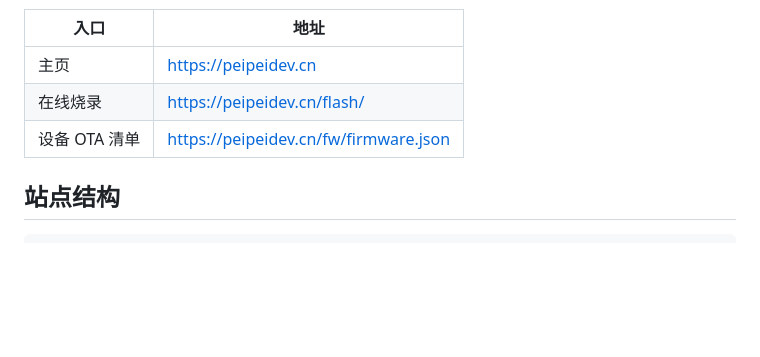
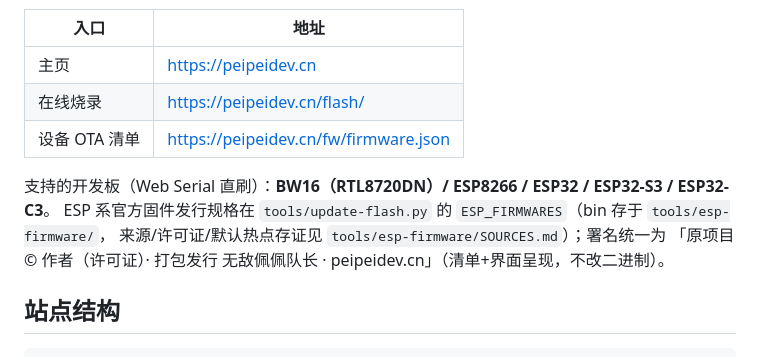
Before and after one commit to z751638806/z751638806.github.io, a Markdown page: README.md, the part around the change. GitHub-like rendering; blank space fills up the shorter version.

Commit message:
docs: README 补充多板型支持与固件发行/署名说明

```diff
--- a/README.md
+++ b/README.md
@@ -8,6 +8,11 @@
 | 主页 | https://peipeidev.cn |
 | 在线烧录 | https://peipeidev.cn/flash/ |
 | 设备 OTA 清单 | https://peipeidev.cn/fw/firmware.json |
+
+支持的开发板（Web Serial 直刷）：**BW16（RTL8720DN）/ ESP8266 / ESP32 / ESP32-S3 / ESP32-C3**。
+ESP 系官方固件发行规格在 `tools/update-flash.py` 的 `ESP_FIRMWARES`（bin 存于 `tools/esp-firmware/`，
+来源/许可证/默认热点存证见 `tools/esp-firmware/SOURCES.md`）；署名统一为
+「原项目 © 作者（许可证）· 打包发行 无敌佩佩队长 · peipeidev.cn」（清单+界面呈现，不改二进制）。
 
 ## 站点结构
 
```
